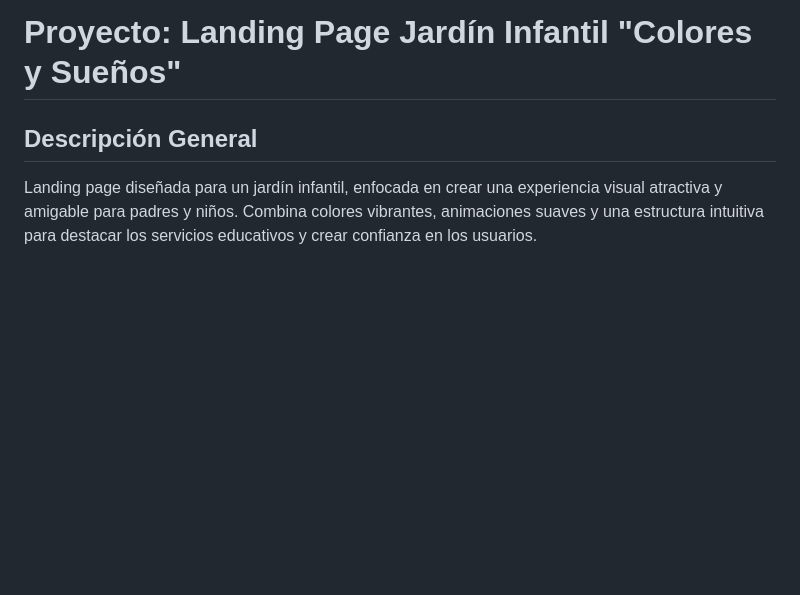
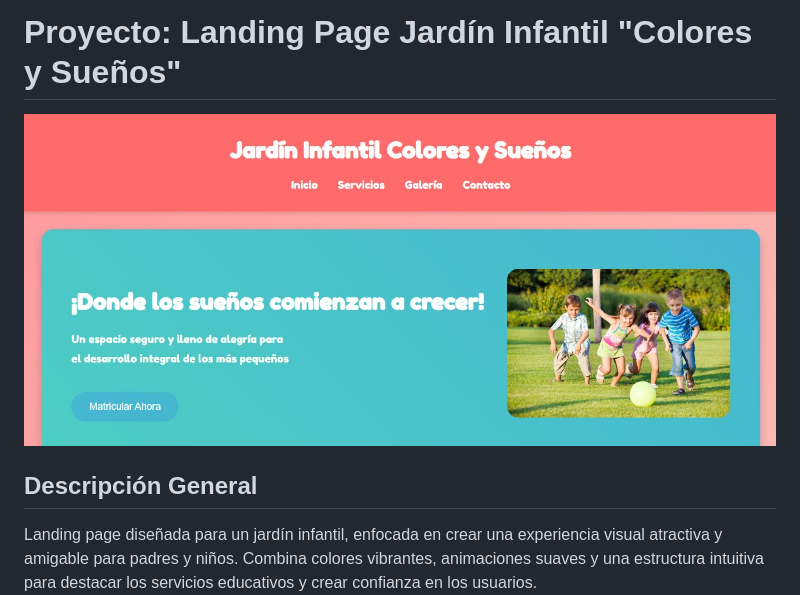
Before and after one commit to YOMP89/jardin-infantil, a Markdown page: README.md, the part around the change. GitHub-like rendering; pictures changed too: proyecto.jpg (added); blank space fills up the shorter version.

Commit message:
Visualización del proyecto

```diff
--- a/README.md
+++ b/README.md
@@ -1,4 +1,6 @@
 # Proyecto: Landing Page Jardín Infantil "Colores y Sueños"
+
+![Proyecto](proyecto.jpg)
 
 ## Descripción General
 Landing page diseñada para un jardín infantil, enfocada en crear una experiencia visual atractiva y amigable para padres y niños. Combina colores vibrantes, animaciones suaves y una estructura intuitiva para destacar los servicios educativos y crear confianza en los usuarios.
```
